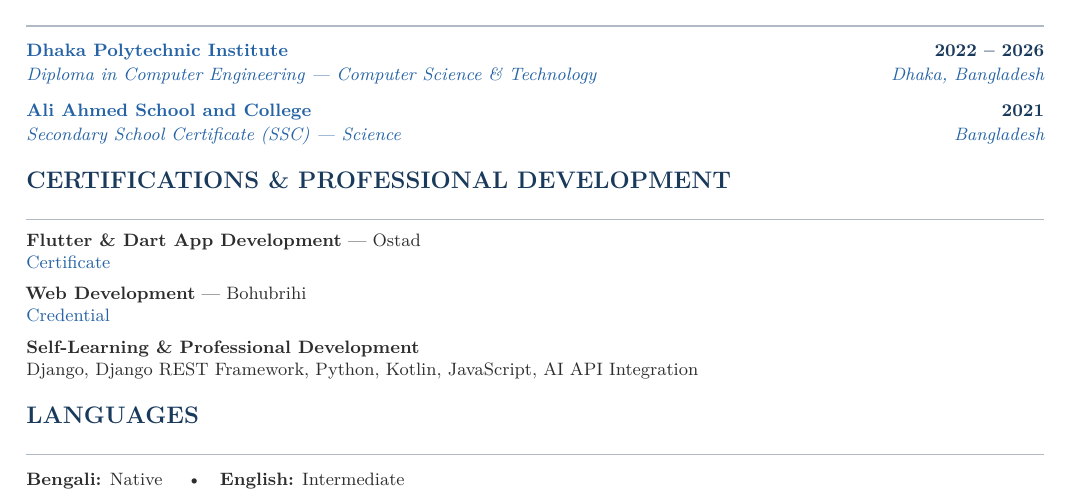
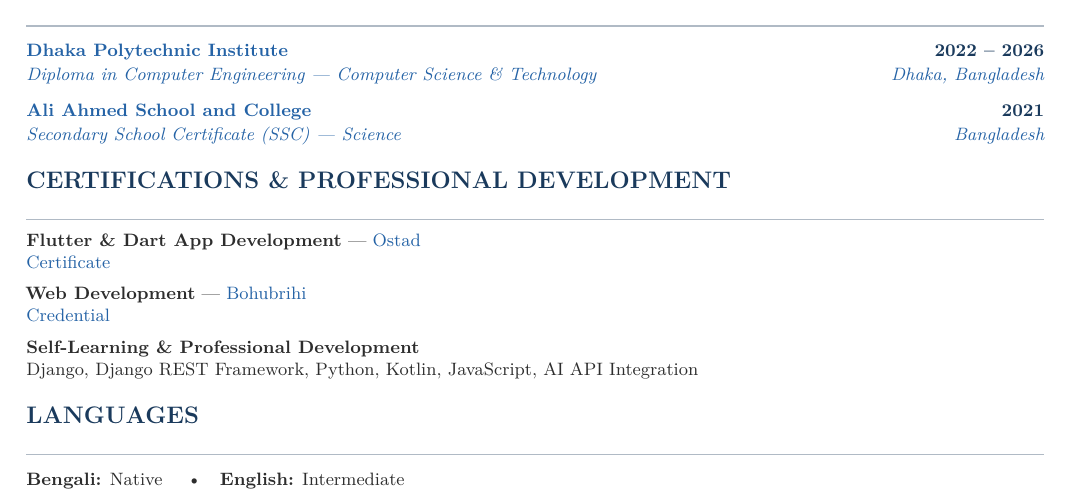
Before and after one commit to SaidurRahman1004/portfolio_cv, a LaTeX CV (saidur_cv.tex): part of page 2 of 2, cut so that both start at the same text. Compiled offline with pdfLaTeX.

Commit message:
Add hyperlinks to Ostad and Bohubrihi platforms in Certifications section

```diff
--- a/saidur_cv.tex
+++ b/saidur_cv.tex
@@ -236,12 +236,12 @@ development teams.
 % ---- CERTIFICATIONS -----------------------------------------
 \section{Certifications \& Professional Development}
 
-\textbf{Flutter \& Dart App Development} --- Ostad \\
+\textbf{Flutter \& Dart App Development} --- \href{https://ostad.app/}{Ostad} \\
 \href{https://ostad.app/share/certificate/c43942-md-saidur-rahman-bhuyan}{Certificate}
 
 \vspace{5pt}
 
-\textbf{Web Development} --- Bohubrihi \\
+\textbf{Web Development} --- \href{https://bohubrihi.com/}{Bohubrihi} \\
 \href{https://www.linkedin.com/in/saidur1004/overlay/Certifications/132641588/treasury/?profileId=ACoAAFvw44EBd0KjHnbL5Xfk4zXY-laSdkRnl2E}{Credential}
 
 \vspace{5pt}
```
Also changed, not shown: saidur_cv.pdf.
